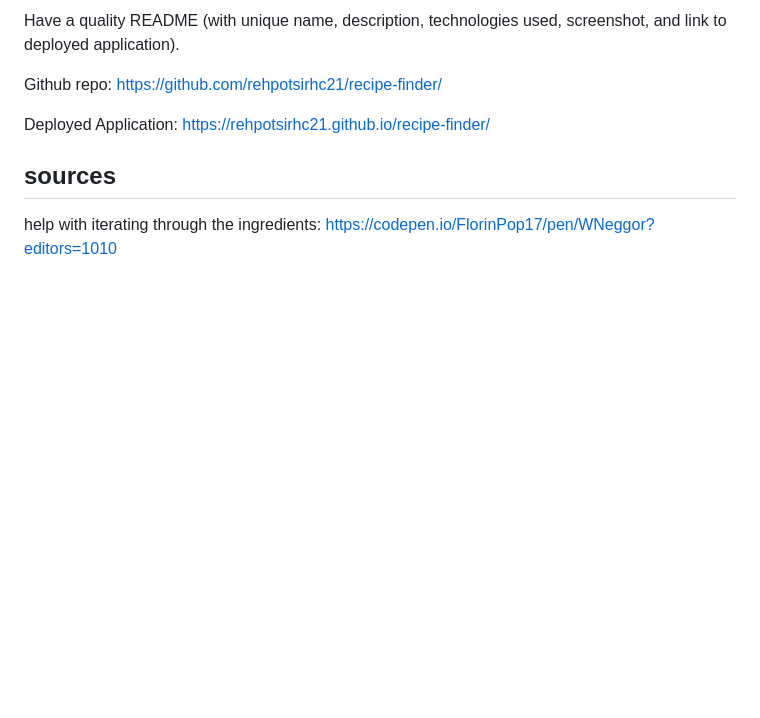
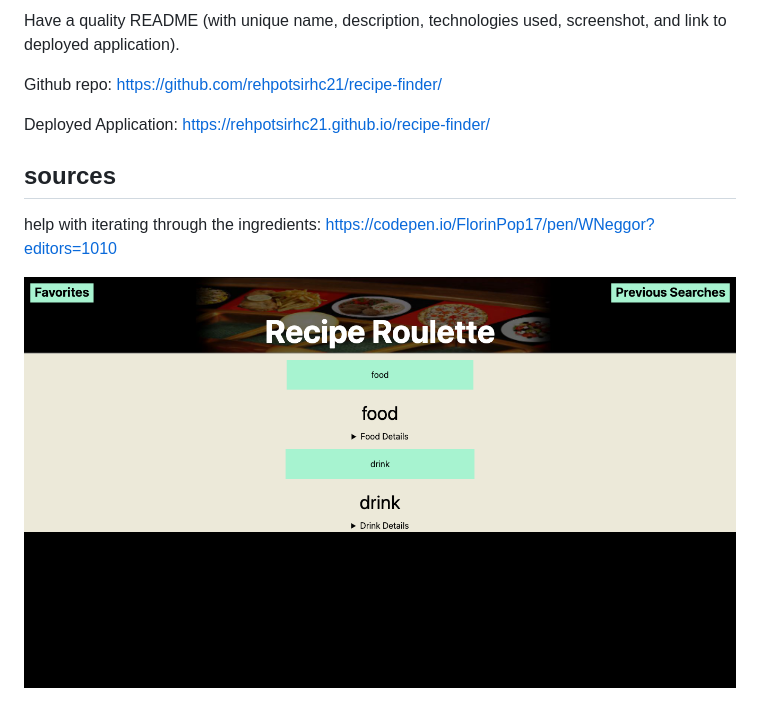
Before and after one commit to rehpotsirhc21/recipe-finder, a Markdown page: README.md, the part around the change. Drawn GitHub-style; pictures changed too: assets/Images/screencapture-127-0-0-1-5500-index-html-2022-04-19-14_41_00.png (added); blank space fills up the shorter version.

Commit message:
added image of application

```diff
--- a/README.md
+++ b/README.md
@@ -48,3 +48,5 @@ Deployed Application: https://rehpotsirhc21.github.io/recipe-finder/
 
 ## sources
 help with iterating through the ingredients: https://codepen.io/FlorinPop17/pen/WNeggor?editors=1010
+
+![full site screen print](./assets/Images/screencapture-127-0-0-1-5500-index-html-2022-04-19-14_41_00.png)
```
